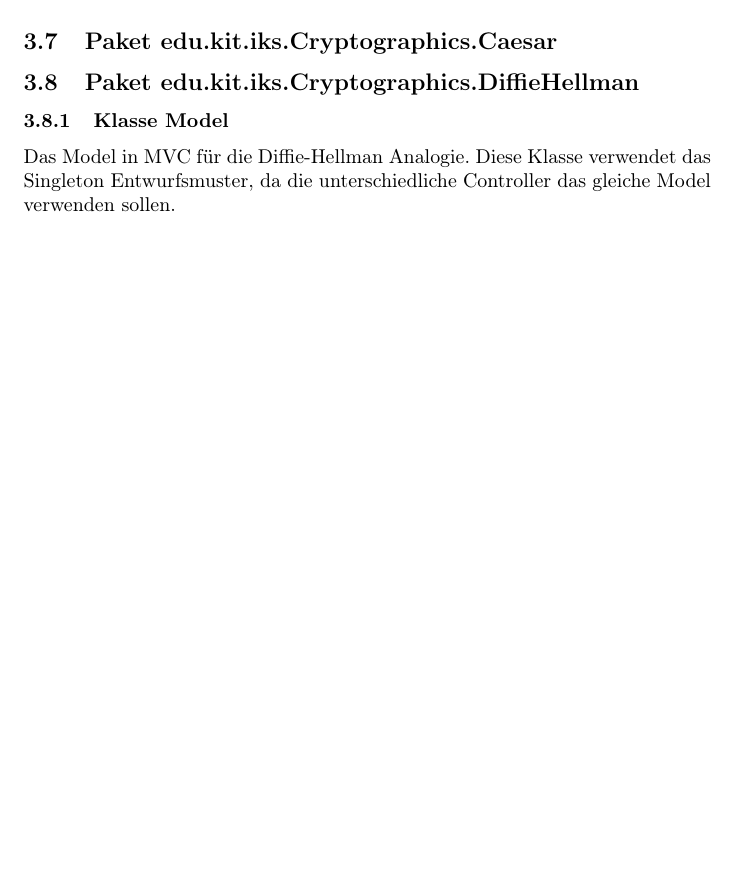
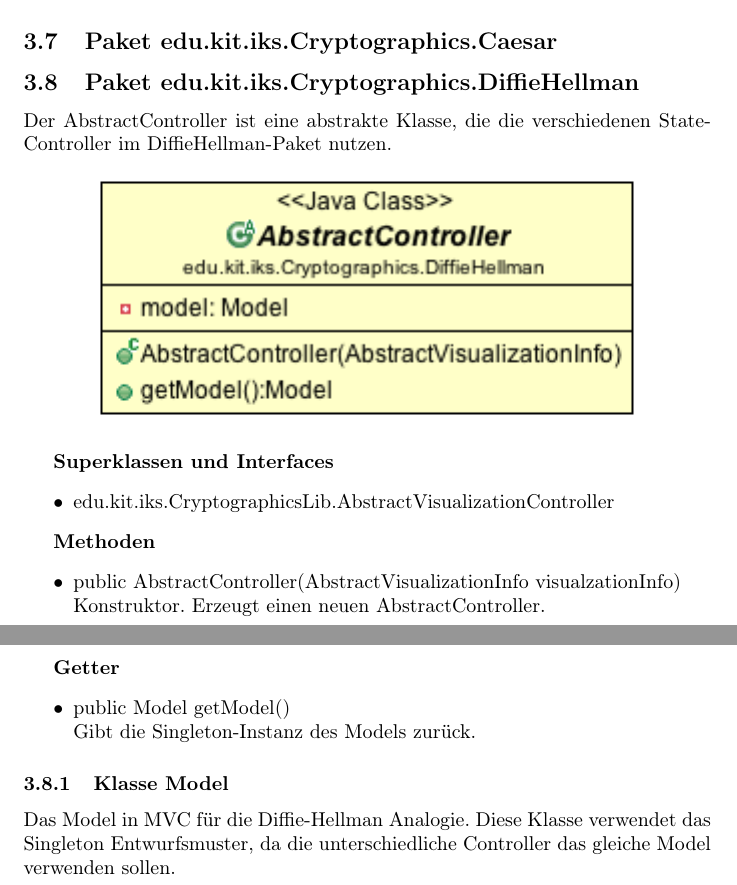
Before and after one commit to matthiasplappert/Cryptographics, a LaTeX document (cg_entwurf/cg_entwurf.tex): part of page 37 of 56 before the commit and two parts of pages 37 and 38 of 56 after it, the two joined at a grey line, cut so that both start at the same text, the shorter picture padded with empty space. Compiled offline with pdfLaTeX.

Commit message:
Update images.

```diff
--- a/cg_entwurf/cg_entwurf.tex
+++ b/cg_entwurf/cg_entwurf.tex
@@ -1199,7 +1199,30 @@ Alle Schichten unterteilen ihre Klassen nach dem Model-View-Controller-Prinzip u
 \subsection{Paket edu.kit.iks.Cryptographics.Caesar}
 
 \subsection{Paket edu.kit.iks.Cryptographics.DiffieHellman}
-\subsubsection{Klasse Model}
+      Der AbstractController ist eine abstrakte Klasse, die die verschiedenen State-Controller im DiffieHellman-Paket nutzen.
+      \begin{figure}[H]
+        \centering
+        \includegraphics{resources/edu-kit-iks-Cryptographics-DiffieHellman-AbstractController}
+      \end{figure}
+
+      \textbf{Superklassen und Interfaces}
+      \begin{itemize}
+        \item edu.kit.iks.CryptographicsLib.AbstractVisualizationController
+      \end{itemize}
+
+      \textbf{Methoden}
+      \begin{itemize}
+        \item public AbstractController(AbstractVisualizationInfo visualzationInfo) \newline
+        Konstruktor. Erzeugt einen neuen AbstractController.
+      \end{itemize}
+
+      \textbf{Getter}
+      \begin{itemize}
+        \item public Model getModel() \newline
+        Gibt die Singleton-Instanz des Models zurück.
+      \end{itemize}
+
+  \subsubsection{Klasse Model}
       Das Model in MVC für die Diffie-Hellman Analogie.
       Diese Klasse verwendet das Singleton Entwurfsmuster,
       da die unterschiedliche Controller das gleiche Model verwenden sollen.
```
Also changed, not shown: cg_entwurf/resources/edu-kit-iks-Cryptographics-DiffieHellman-AbstractController.png (added), cg_entwurf/resources/edu-kit-iks-Cryptographics-DiffieHellman-Demonstration-AliceChooseSecretController.png, cg_entwurf/resources/edu-kit-iks-Cryptographics-DiffieHellman-Demonstration-BobChooseSecretController.png, cg_entwurf/resources/edu-kit-iks-Cryptographics-DiffieHellman-Demonstration-ExplainAimController.png, cg_entwurf/resources/edu-kit-iks-Cryptographics-DiffieHellman-Demonstration-ExplainKeyExchangeController.png, cg_entwurf/resources/edu-kit-iks-Cryptographics-DiffieHellman-Demonstration-MixColorController.png, cg_entwurf/resources/edu-kit-iks-Cryptographics-DiffieHellman-Demonstration-OnewayController.png, cg_entwurf/resources/edu-kit-iks-Cryptographics-DiffieHellman-Experiment-ChoosePublicColorController.png, cg_entwurf/resources/edu-kit-iks-Cryptographics-DiffieHellman-Experiment-ChooseSecretColorController.png, cg_entwurf/resources/edu-kit-iks-Cryptographics-DiffieHellman-Experiment-MixFinalSecretController.png, cg_entwurf/resources/edu-kit-iks-Cryptographics-DiffieHellman-Experiment-SendColorController.png, cg_entwurf/resources/edu-kit-iks-Cryptographics-DiffieHellman-Experiment-SendRightColorController.png, cg_entwurf/resources/edu-kit-iks-Cryptographics-DiffieHellman-Experiment-YourTurnController.png, cg_entwurf/cg_entwurf.tex (24 more changed lines), 3 other files.
